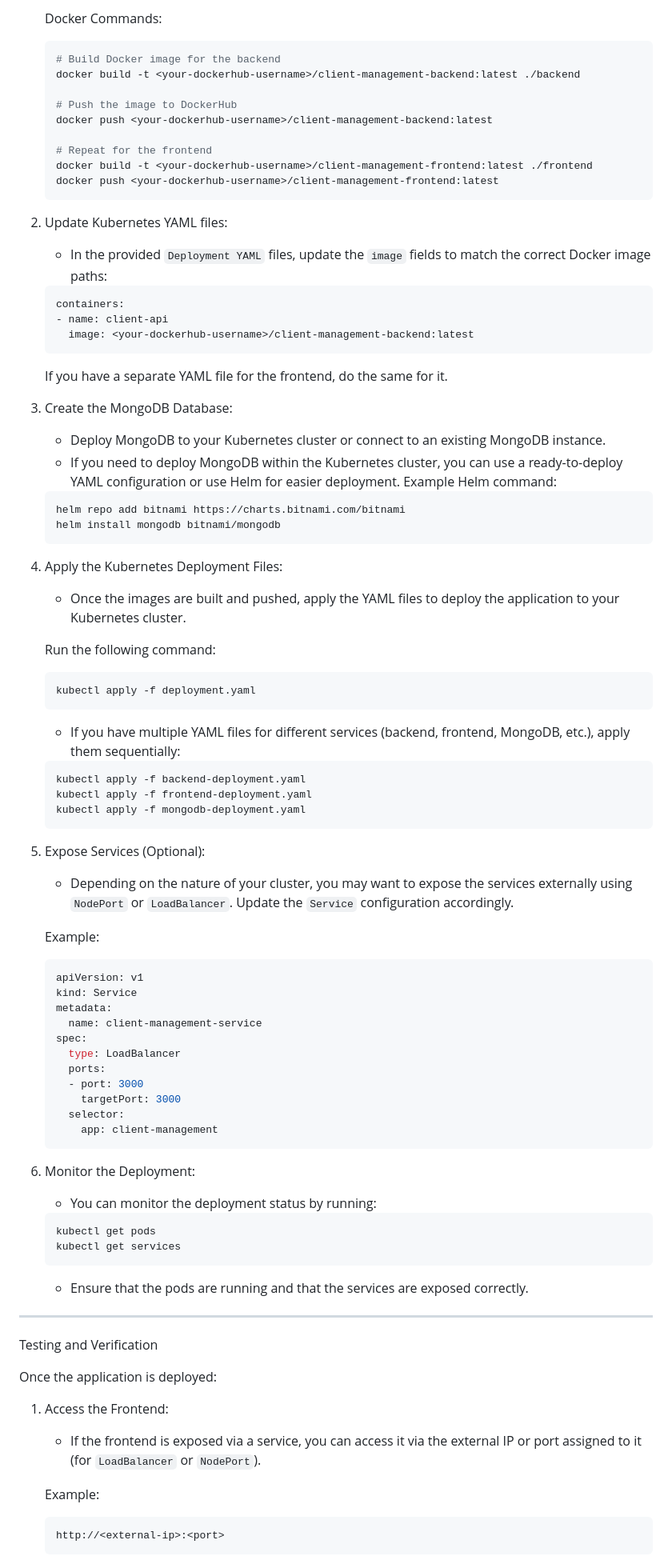
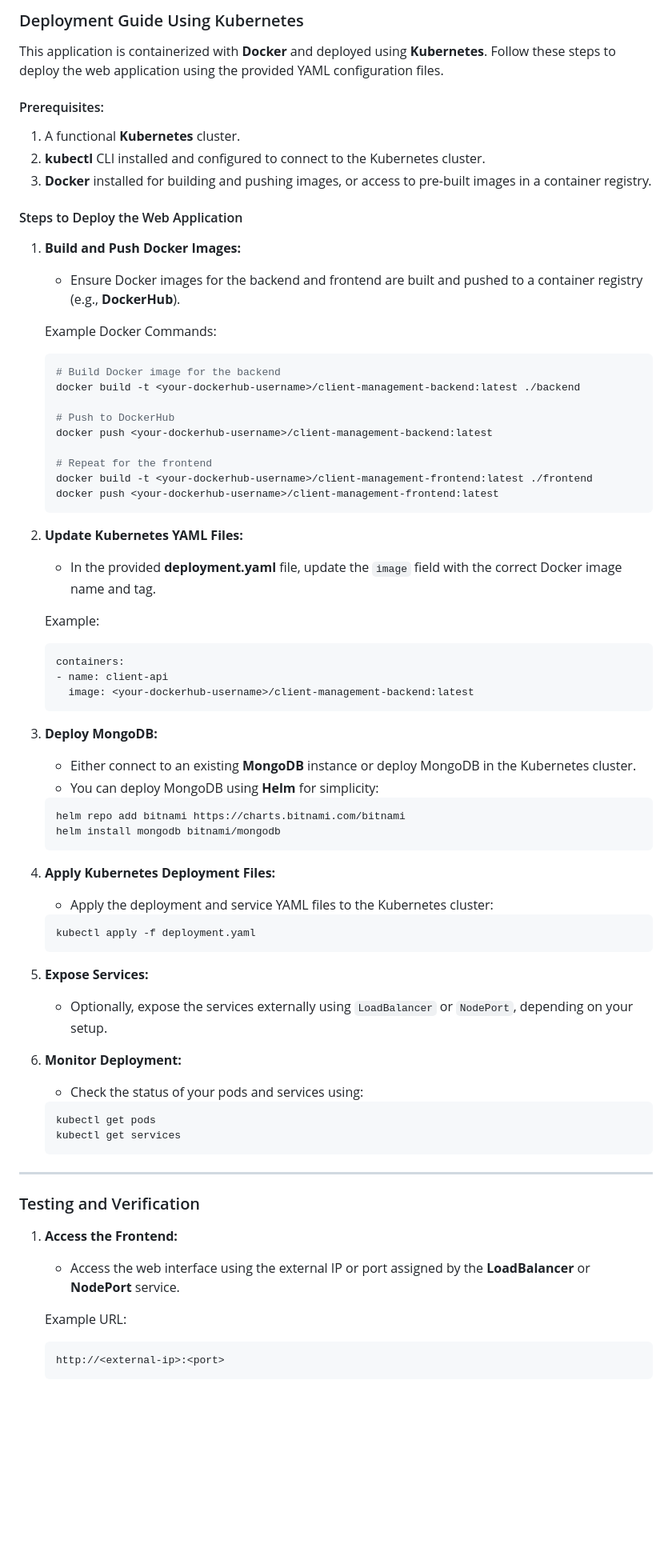
Before and after one commit to girishvnair/CharteredAccountant, a Markdown page: README.md, the part around one of its changes. Shown at 80% size. Rendered like a GitHub page; blank space fills up the shorter version.

````diff
--- a/README.md
+++ b/README.md
@@ -64,10 +54,24 @@ The application is containerized using Docker, and deployment is handled by Kube
 
-   Docker Commands:
+### Deployment Guide Using Kubernetes
+
+This application is containerized with **Docker** and deployed using **Kubernetes**. Follow these steps to deploy the web application using the provided YAML configuration files.
+
+#### Prerequisites:
+1. A functional **Kubernetes** cluster.
+2. **kubectl** CLI installed and configured to connect to the Kubernetes cluster.
+3. **Docker** installed for building and pushing images, or access to pre-built images in a container registry.
+
+#### Steps to Deploy the Web Application
+
+1. **Build and Push Docker Images:**
+   - Ensure Docker images for the backend and frontend are built and pushed to a container registry (e.g., **DockerHub**).
+
+   Example Docker Commands:
    ```bash
    # Build Docker image for the backend
    docker build -t <your-dockerhub-username>/client-management-backend:latest ./backend
 
-   # Push the image to DockerHub
+   # Push to DockerHub
    docker push <your-dockerhub-username>/client-management-backend:latest
 
    # Repeat for the frontend
@@ -75,74 +79,48 @@ The application is containerized using Docker, and deployment is handled by Kube
    docker push <your-dockerhub-username>/client-management-frontend:latest
    ```
 
-2. Update Kubernetes YAML files:
-   - In the provided `Deployment YAML` files, update the `image` fields to match the correct Docker image paths:
+2. **Update Kubernetes YAML Files:**
+   - In the provided **deployment.yaml** file, update the `image` field with the correct Docker image name and tag.
+
+   Example:
    ```yaml
    containers:
    - name: client-api
      image: <your-dockerhub-username>/client-management-backend:latest
    ```
 
-   If you have a separate YAML file for the frontend, do the same for it.
-
-3. Create the MongoDB Database:
-   - Deploy MongoDB to your Kubernetes cluster or connect to an existing MongoDB instance.
-   - If you need to deploy MongoDB within the Kubernetes cluster, you can use a ready-to-deploy YAML configuration or use Helm for easier deployment.
-   Example Helm command:
+3. **Deploy MongoDB:**
+   - Either connect to an existing **MongoDB** instance or deploy MongoDB in the Kubernetes cluster.
+   - You can deploy MongoDB using **Helm** for simplicity:
    ```bash
    helm repo add bitnami https://charts.bitnami.com/bitnami
    helm install mongodb bitnami/mongodb
    ```
 
-4. Apply the Kubernetes Deployment Files:
-   - Once the images are built and pushed, apply the YAML files to deploy the application to your Kubernetes cluster.
-
-   Run the following command:
+4. **Apply Kubernetes Deployment Files:**
+   - Apply the deployment and service YAML files to the Kubernetes cluster:
    ```bash
    kubectl apply -f deployment.yaml
    ```
-   - If you have multiple YAML files for different services (backend, frontend, MongoDB, etc.), apply them sequentially:
-   ```bash
-   kubectl apply -f backend-deployment.yaml
-   kubectl apply -f frontend-deployment.yaml
-   kubectl apply -f mongodb-deployment.yaml
-   ```
 
-5. Expose Services (Optional):
-   - Depending on the nature of your cluster, you may want to expose the services externally using `NodePort` or `LoadBalancer`. Update the `Service` configuration accordingly.
+5. **Expose Services:**
+   - Optionally, expose the services externally using `LoadBalancer` or `NodePort`, depending on your setup.
 
-   Example:
-   ```yaml
-   apiVersion: v1
-   kind: Service
-   metadata:
-     name: client-management-service
-   spec:
-     type: LoadBalancer
-     ports:
-     - port: 3000
-       targetPort: 3000
-     selector:
-       app: client-management
-   ```
-
-6. Monitor the Deployment:
-   - You can monitor the deployment status by running:
+6. **Monitor Deployment:**
+   - Check the status of your pods and services using:
    ```bash
    kubectl get pods
    kubectl get services
    ```
-   - Ensure that the pods are running and that the services are exposed correctly.
 
 ---
 
- Testing and Verification
+### Testing and Verification
 
-Once the application is deployed:
-1. Access the Frontend:
-   - If the frontend is exposed via a service, you can access it via the external IP or port assigned to it (for `LoadBalancer` or `NodePort`).
+1. **Access the Frontend:**
+   - Access the web interface using the external IP or port assigned by the **LoadBalancer** or **NodePort** service.
 
-   Example:
+   Example URL:
    ```
    http://<external-ip>:<port>
    ```
````
Also changed, not shown: other parts of README.md (+69 -97 lines).
